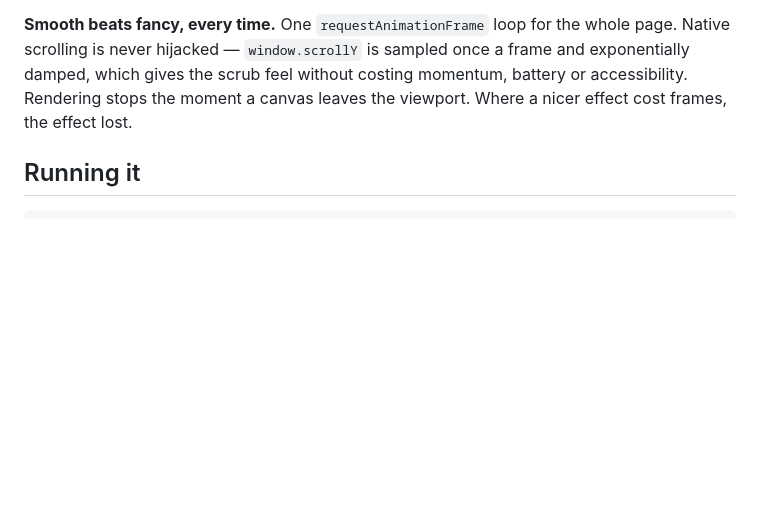
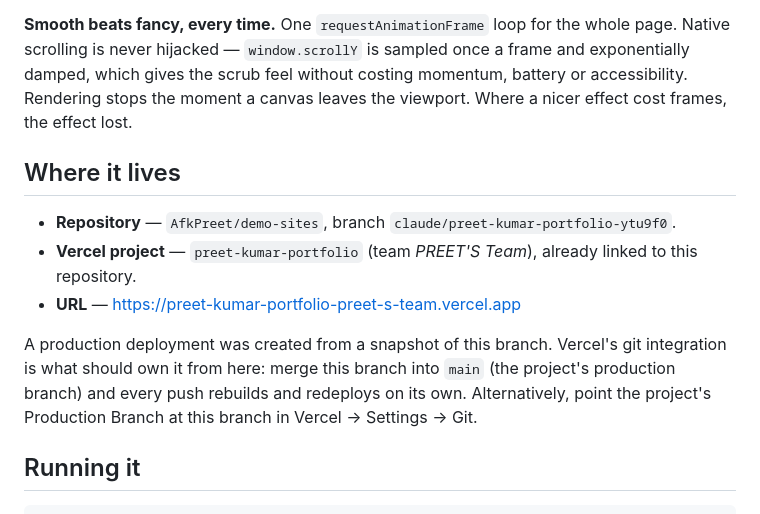
Before and after one commit to AfkPreet/demo-sites, a Markdown page: README.md, the part around the change. Rendered like a GitHub page; blank space fills up the shorter version.

Commit message:
README: record where the site is deployed and how it should redeploy

```diff
--- a/README.md
+++ b/README.md
@@ -57,6 +57,19 @@ whole page. Native scrolling is never hijacked — `window.scrollY` is sampled
 once a frame and exponentially damped, which gives the scrub feel without
 costing momentum, battery or accessibility. Rendering stops the moment a canvas
 leaves the viewport. Where a nicer effect cost frames, the effect lost.
+
+## Where it lives
+
+- **Repository** — `AfkPreet/demo-sites`, branch `claude/preet-kumar-portfolio-ytu9f0`.
+- **Vercel project** — `preet-kumar-portfolio` (team *PREET'S Team*), already
+  linked to this repository.
+- **URL** — <https://preet-kumar-portfolio-preet-s-team.vercel.app>
+
+A production deployment was created from a snapshot of this branch. Vercel's
+git integration is what should own it from here: merge this branch into `main`
+(the project's production branch) and every push rebuilds and redeploys on its
+own. Alternatively, point the project's Production Branch at this branch in
+Vercel → Settings → Git.
 
 ## Running it
 
```
